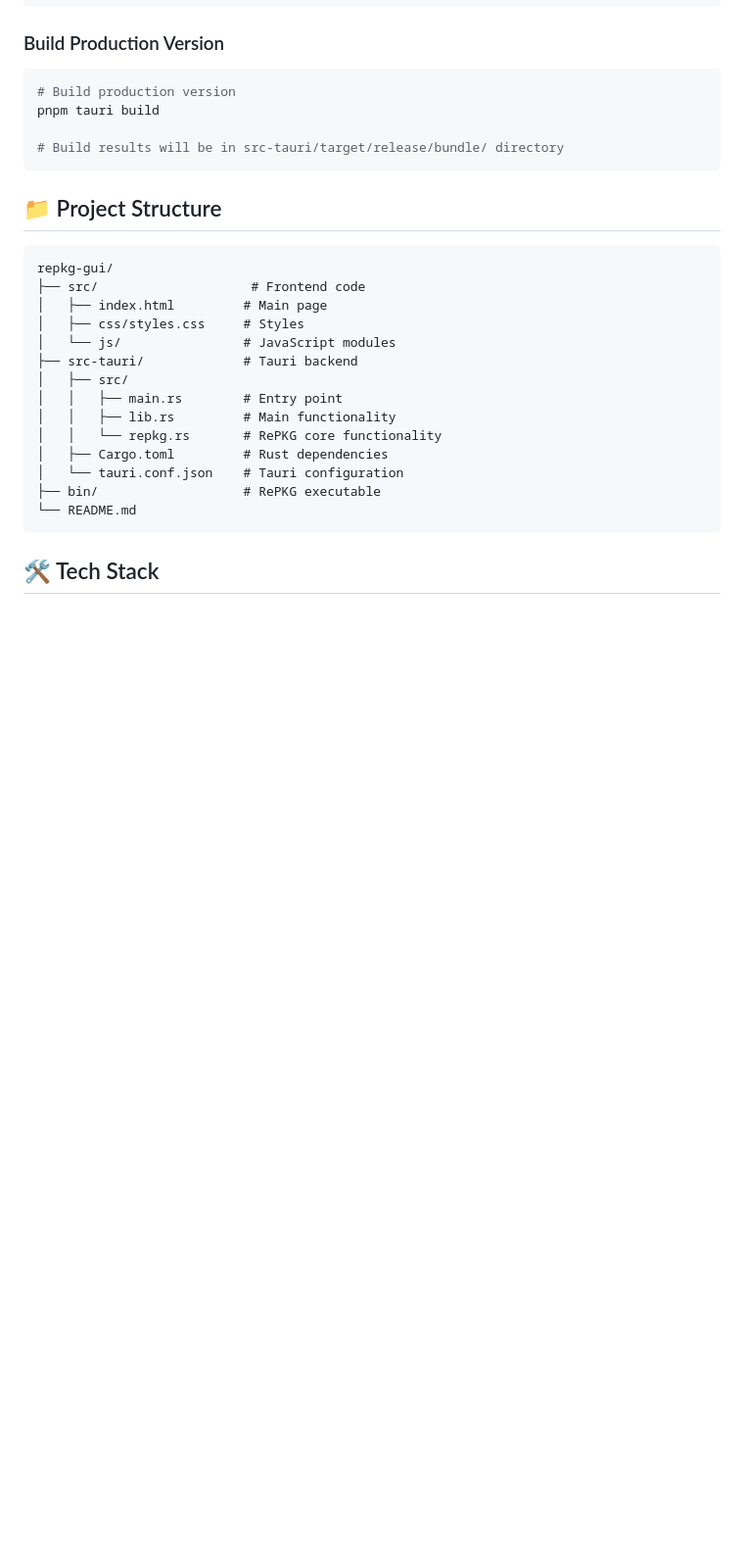
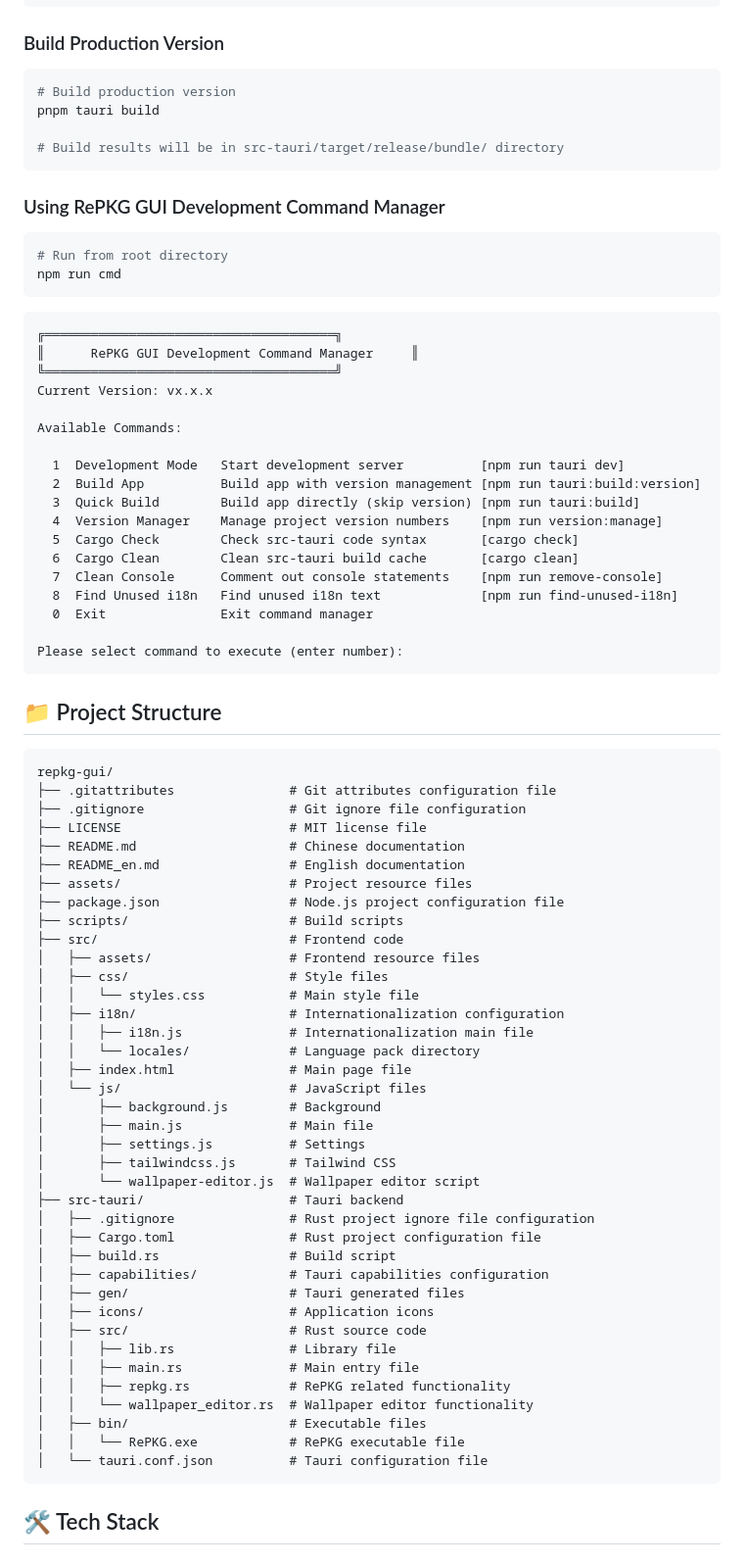
Before and after one commit to NaiHeeeee/repkg-gui, a Markdown page: README_en.md, the part around the change. Shown: that part at 98% size. GitHub-like rendering; blank space fills up the shorter version.

````diff
--- a/README_en.md
+++ b/README_en.md
@@ -71,23 +71,75 @@ pnpm tauri build
 # Build results will be in src-tauri/target/release/bundle/ directory
 ```
 
+### Using RePKG GUI Development Command Manager
+
+```bash
+# Run from root directory
+npm run cmd
+```
+
+```
+╔══════════════════════════════════════╗
+║      RePKG GUI Development Command Manager     ║
+╚══════════════════════════════════════╝
+Current Version: vx.x.x
+
+Available Commands:
+
+  1  Development Mode   Start development server          [npm run tauri dev]
+  2  Build App          Build app with version management [npm run tauri:build:version]
+  3  Quick Build        Build app directly (skip version) [npm run tauri:build]
+  4  Version Manager    Manage project version numbers    [npm run version:manage]
+  5  Cargo Check        Check src-tauri code syntax       [cargo check]
+  6  Cargo Clean        Clean src-tauri build cache       [cargo clean]
+  7  Clean Console      Comment out console statements    [npm run remove-console]
+  8  Find Unused i18n   Find unused i18n text             [npm run find-unused-i18n]
+  0  Exit               Exit command manager
+
+Please select command to execute (enter number):
+```
+
 ## 📁 Project Structure
 
 ```
 repkg-gui/
-├── src/                    # Frontend code
-│   ├── index.html         # Main page
-│   ├── css/styles.css     # Styles
-│   └── js/                # JavaScript modules
-├── src-tauri/             # Tauri backend
-│   ├── src/
-│   │   ├── main.rs        # Entry point
-│   │   ├── lib.rs         # Main functionality
-│   │   └── repkg.rs       # RePKG core functionality
-│   ├── Cargo.toml         # Rust dependencies
-│   └── tauri.conf.json    # Tauri configuration
-├── bin/                   # RePKG executable
-└── README.md
+├── .gitattributes               # Git attributes configuration file
+├── .gitignore                   # Git ignore file configuration
+├── LICENSE                      # MIT license file
+├── README.md                    # Chinese documentation
+├── README_en.md                 # English documentation
+├── assets/                      # Project resource files
+├── package.json                 # Node.js project configuration file
+├── scripts/                     # Build scripts
+├── src/                         # Frontend code
+│   ├── assets/                  # Frontend resource files
+│   ├── css/                     # Style files
+│   │   └── styles.css           # Main style file
+│   ├── i18n/                    # Internationalization configuration
+│   │   ├── i18n.js              # Internationalization main file
+│   │   └── locales/             # Language pack directory
+│   ├── index.html               # Main page file
+│   └── js/                      # JavaScript files
+│       ├── background.js        # Background
+│       ├── main.js              # Main file
+│       ├── settings.js          # Settings
+│       ├── tailwindcss.js       # Tailwind CSS
+│       └── wallpaper-editor.js  # Wallpaper editor script
+├── src-tauri/                   # Tauri backend
+│   ├── .gitignore               # Rust project ignore file configuration
+│   ├── Cargo.toml               # Rust project configuration file
+│   ├── build.rs                 # Build script
+│   ├── capabilities/            # Tauri capabilities configuration
+│   ├── gen/                     # Tauri generated files
+│   ├── icons/                   # Application icons
+│   ├── src/                     # Rust source code
+│   │   ├── lib.rs               # Library file
+│   │   ├── main.rs              # Main entry file
+│   │   ├── repkg.rs             # RePKG related functionality
+│   │   └── wallpaper_editor.rs  # Wallpaper editor functionality
+│   ├── bin/                     # Executable files
+│   │   └── RePKG.exe            # RePKG executable file
+│   └── tauri.conf.json          # Tauri configuration file
 ```
 
 ## 🛠️ Tech Stack
````
Also changed, not shown: README.md (+65 -13 lines).
